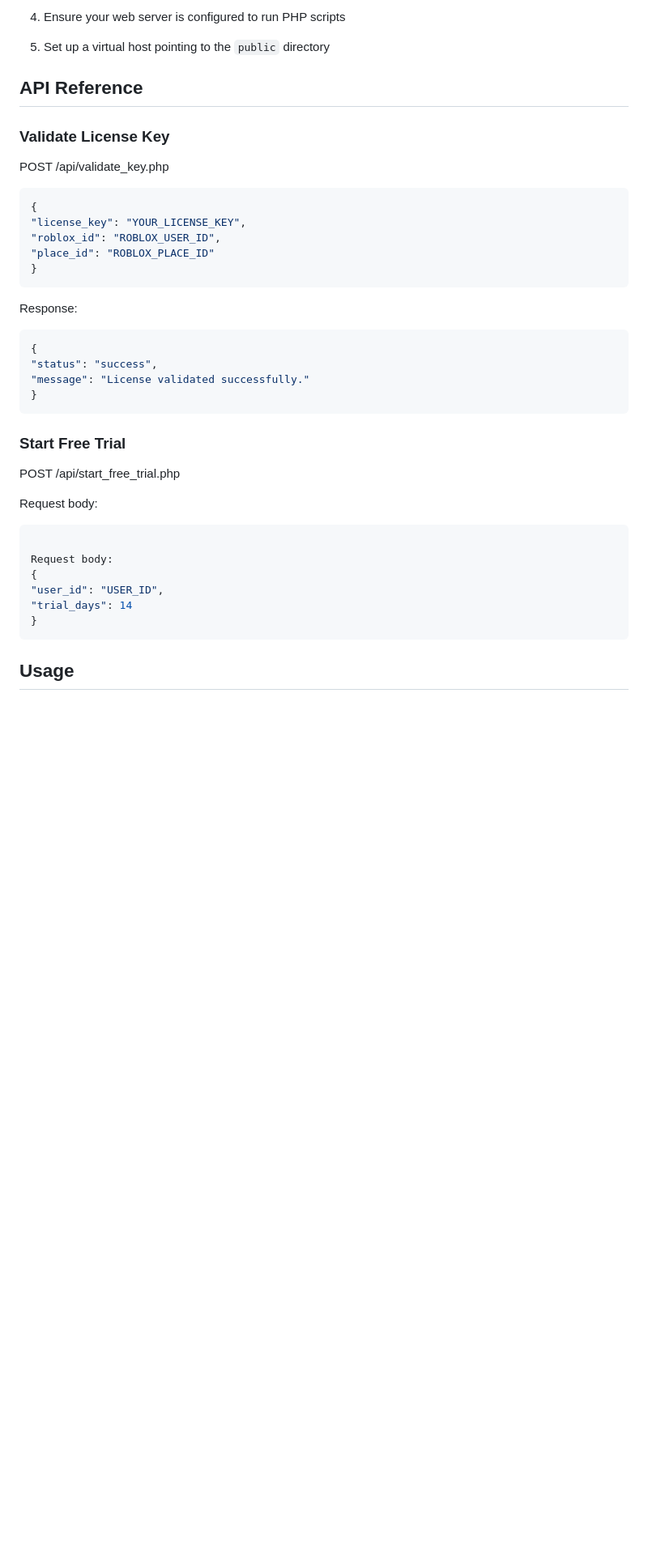
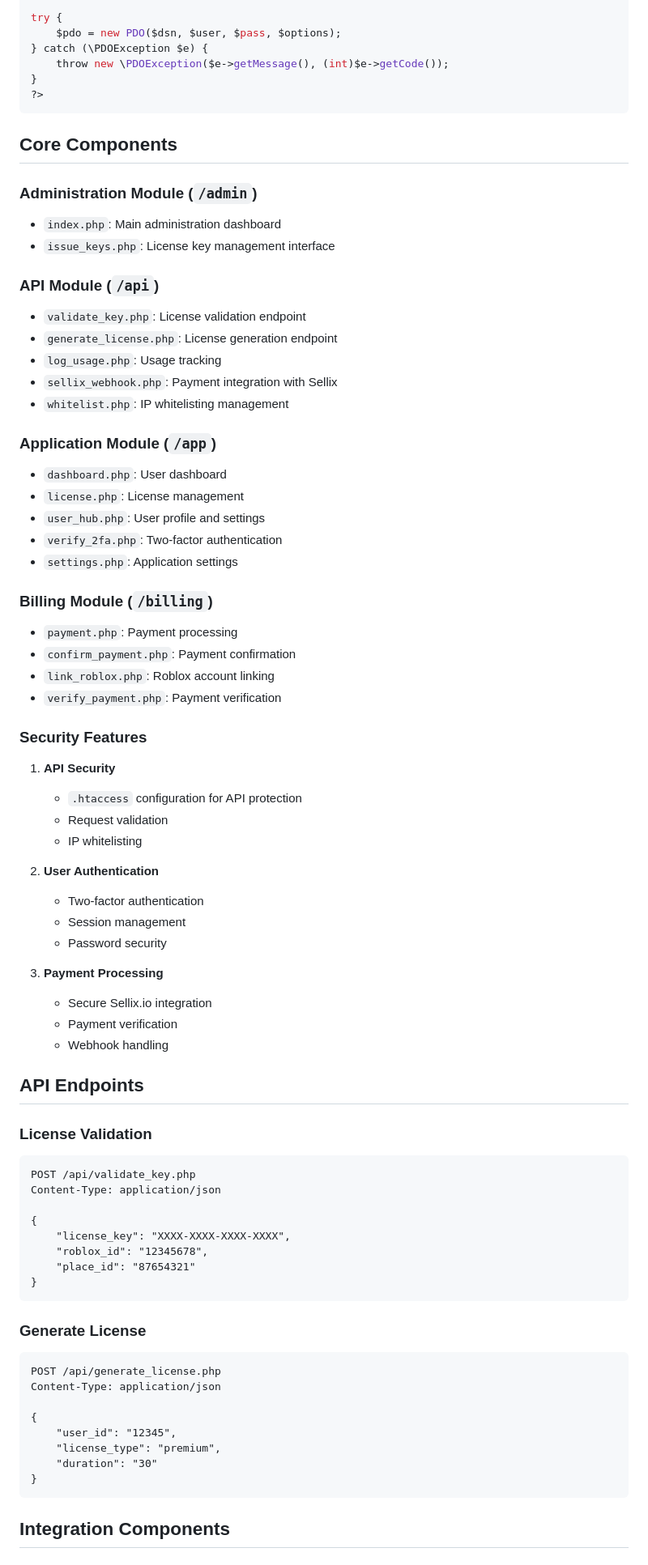
Before and after one commit to imBloxi/BloxAuth, a Markdown page: README.md, the part around the change printed below. Shown: that part at 81% size. Rendered like a GitHub page; blank space fills up the shorter version.

````diff
--- a/README.md
+++ b/README.md
@@ -40,39 +93,80 @@ BloxAuth is a robust license management system designed for Roblox game develope
 
-4. Ensure your web server is configured to run PHP scripts
+try {
+    $pdo = new PDO($dsn, $user, $pass, $options);
+} catch (\PDOException $e) {
+    throw new \PDOException($e->getMessage(), (int)$e->getCode());
+}
+?>
+```
 
-5. Set up a virtual host pointing to the `public` directory
+## Core Components
 
-## API Reference
+### Administration Module (`/admin`)
+- `index.php`: Main administration dashboard
+- `issue_keys.php`: License key management interface
 
-### Validate License Key
+### API Module (`/api`)
+- `validate_key.php`: License validation endpoint
+- `generate_license.php`: License generation endpoint
+- `log_usage.php`: Usage tracking
+- `sellix_webhook.php`: Payment integration with Sellix
+- `whitelist.php`: IP whitelisting management
+
+### Application Module (`/app`)
+- `dashboard.php`: User dashboard
+- `license.php`: License management
+- `user_hub.php`: User profile and settings
+- `verify_2fa.php`: Two-factor authentication
+- `settings.php`: Application settings
+
+### Billing Module (`/billing`)
+- `payment.php`: Payment processing
+- `confirm_payment.php`: Payment confirmation
+- `link_roblox.php`: Roblox account linking
+- `verify_payment.php`: Payment verification
+
+### Security Features
+
+1. **API Security**
+   - `.htaccess` configuration for API protection
+   - Request validation
+   - IP whitelisting
+
+2. **User Authentication**
+   - Two-factor authentication
+   - Session management
+   - Password security
+
+3. **Payment Processing**
+   - Secure Sellix.io integration
+   - Payment verification
+   - Webhook handling
+
+## API Endpoints
+
+### License Validation
+```http
 POST /api/validate_key.php
-```json
+Content-Type: application/json
+
 {
-"license_key": "YOUR_LICENSE_KEY",
-"roblox_id": "ROBLOX_USER_ID",
-"place_id": "ROBLOX_PLACE_ID"
-}
-```
-Response:
-```json
-{
-"status": "success",
-"message": "License validated successfully."
+    "license_key": "XXXX-XXXX-XXXX-XXXX",
+    "roblox_id": "12345678",
+    "place_id": "87654321"
 }
 ```
 
-### Start Free Trial
-POST /api/start_free_trial.php
+### Generate License
+```http
+POST /api/generate_license.php
+Content-Type: application/json
 
-Request body:
-```json
-
-Request body:
 {
-"user_id": "USER_ID",
-"trial_days": 14
+    "user_id": "12345",
+    "license_type": "premium",
+    "duration": "30"
 }
 ```
 
-## Usage
+## Integration Components
 
````
Also changed, not shown: other parts of README.md (+138 -88 lines).
